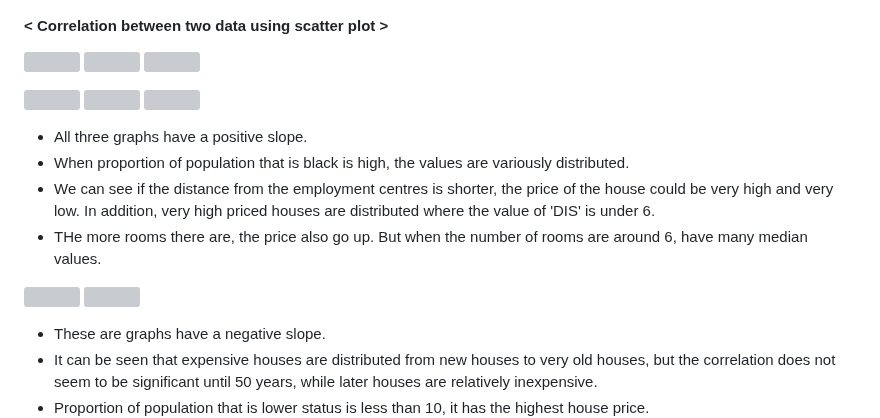
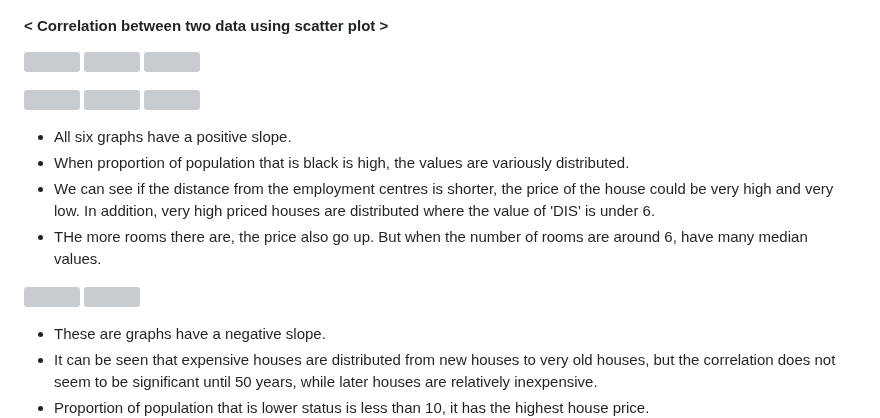
Before and after one commit to SeogyeongHwang/Project, a Markdown page: Data_Analysis/University_admission/README.md, the part around one of its changes. Rendered like a GitHub page; grey boxes are pictures that could not be loaded.

```diff
--- a/Data_Analysis/University_admission/README.md
+++ b/Data_Analysis/University_admission/README.md
@@ -41,6 +41,6 @@ Before plotting the data, we can see that there was no missing value in the data
    </p>
 
-+ All three graphs have a positive slope.
++ All six graphs have a positive slope.
 + When proportion of population that is black is high, the values are variously distributed.
 + We can see if the distance from the employment centres is shorter, the price of the house could be very high and very low. In addition, very high priced houses are distributed where the value of 'DIS' is under 6.
 + THe more rooms there are, the price also go up. But when the number of rooms are around 6, have many median values.
```
Also changed, not shown: other parts of Data_Analysis/University_admission/README.md (+6 -8 lines).
